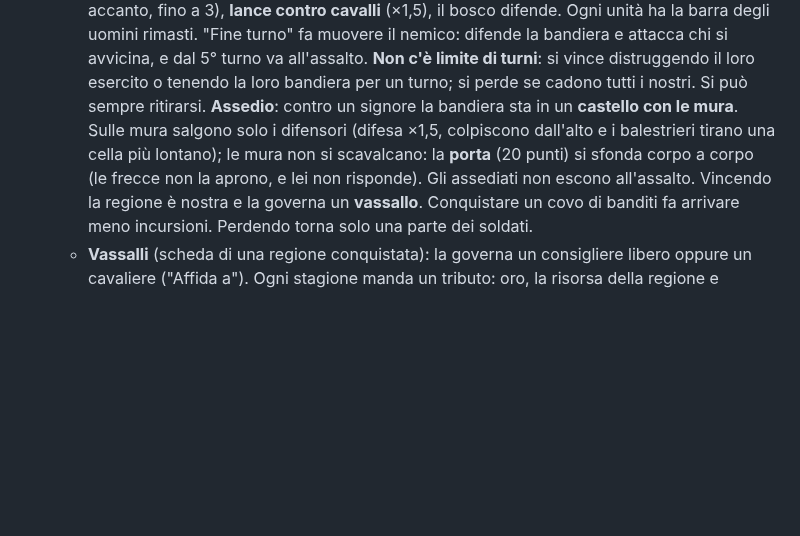
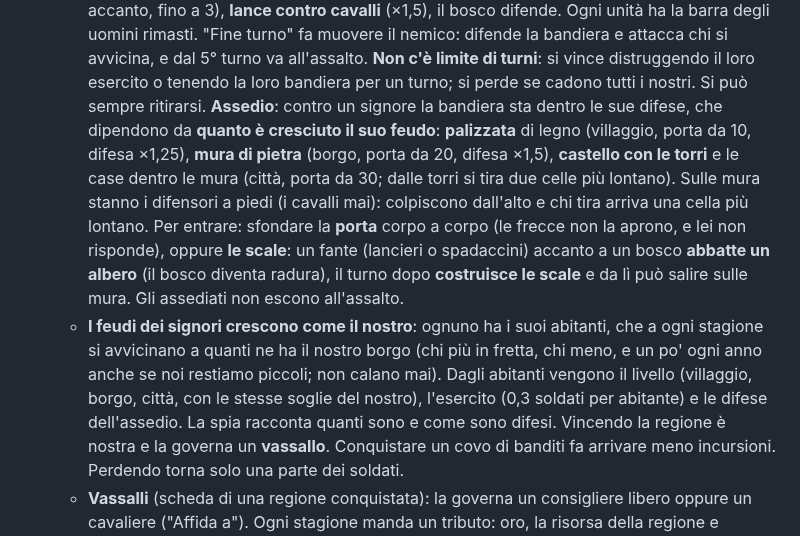
Before and after one commit to J0joFra/borgo, a Markdown page: README.md, the part around one of its changes. Rendered like a GitHub page; blank space fills up the shorter version.

Commit message:
Assedi: scale per i fanti, difese che crescono con il feudo del signore
- Sulle mura salgono solo i fanti (lancieri, spadaccini) con le scale: prima abbattono un albero,
  poi costruiscono le scale; i cavalli non salgono mai (nemmeno i difensori)
- I feudi dei signori crescono verso il nostro (abitanti, livello, esercito)
- Difese per livello: palizzata (villaggio), mura di pietra (borgo), castello con torri e case (città)
- La spia mostra abitanti e difese; nella prova battaglia si scelgono le difese
- Test, prova visiva, README

Co-Authored-By: Claude Opus 5.5 <noreply@anthropic.com>
Claude-Session: https://claude.ai/code/session_01HB6biVsgBh9Gjq9GsZXPX1

```diff
--- a/README.md
+++ b/README.md
@@ -133,10 +134,17 @@ Nel feudo si torna al regno con il pulsante "Regno" o rimpicciolendo oltre lo zo
     difende. Ogni unità ha la barra degli uomini rimasti. "Fine turno" fa muovere il nemico: difende la bandiera e
     attacca chi si avvicina, e dal 5° turno va all'assalto. **Non c'è limite di turni**: si vince distruggendo il loro
     esercito o tenendo la loro bandiera per un turno; si perde se cadono tutti i nostri. Si può sempre ritirarsi.
-    **Assedio**: contro un signore la bandiera sta in un **castello con le mura**. Sulle mura salgono solo i difensori
-    (difesa ×1,5, colpiscono dall'alto e i balestrieri tirano una cella più lontano); le mura non si scavalcano: la
-    **porta** (20 punti) si sfonda corpo a corpo (le frecce non la aprono, e lei non risponde). Gli assediati non
-    escono all'assalto.
+    **Assedio**: contro un signore la bandiera sta dentro le sue difese, che dipendono da **quanto è cresciuto il suo
+    feudo**: **palizzata** di legno (villaggio, porta da 10, difesa ×1,25), **mura di pietra** (borgo, porta da 20,
+    difesa ×1,5), **castello con le torri** e le case dentro le mura (città, porta da 30; dalle torri si tira due celle
+    più lontano). Sulle mura stanno i difensori a piedi (i cavalli mai): colpiscono dall'alto e chi tira arriva una
+    cella più lontano. Per entrare: sfondare la **porta** corpo a corpo (le frecce non la aprono, e lei non risponde),
+    oppure **le scale**: un fante (lancieri o spadaccini) accanto a un bosco **abbatte un albero** (il bosco diventa
+    radura), il turno dopo **costruisce le scale** e da lì può salire sulle mura. Gli assediati non escono all'assalto.
+  - **I feudi dei signori crescono come il nostro**: ognuno ha i suoi abitanti, che a ogni stagione si avvicinano a
+    quanti ne ha il nostro borgo (chi più in fretta, chi meno, e un po' ogni anno anche se noi restiamo piccoli; non
+    calano mai). Dagli abitanti vengono il livello (villaggio, borgo, città, con le stesse soglie del nostro),
+    l'esercito (0,3 soldati per abitante) e le difese dell'assedio. La spia racconta quanti sono e come sono difesi.
     Vincendo la regione è nostra e la governa un **vassallo**. Conquistare un covo di banditi fa arrivare meno incursioni.
     Perdendo torna solo una parte dei soldati.
   - **Vassalli** (scheda di una regione conquistata): la governa un consigliere libero oppure un cavaliere ("Affida a").
```
Also changed, not shown: other parts of README.md (+2 -1 lines), docs/assedio.png (added), docs/battaglia.png, docs/battaglia_fine.png, 8 other files.
